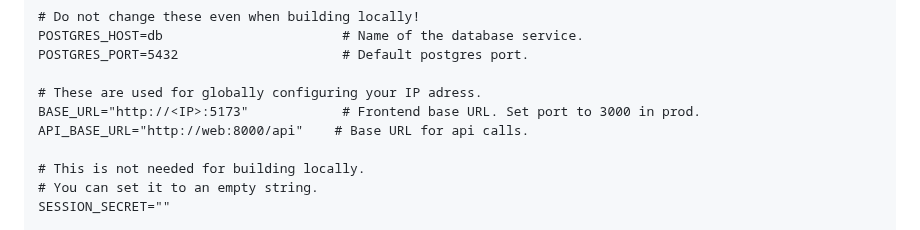
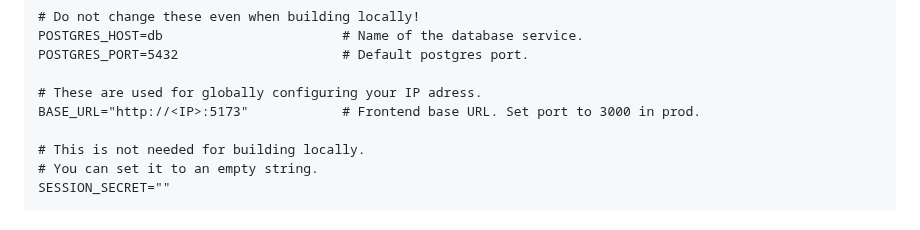
Before and after one commit to 42-student-council/website, a Markdown page: .github/docs/DOTENV.md, the part around the change. Drawn GitHub-style.

Commit message:
forgot that one

```diff
--- a/.github/docs/DOTENV.md
+++ b/.github/docs/DOTENV.md
@@ -22,7 +22,6 @@ POSTGRES_PORT=5432                     # Default postgres port.
 
 # These are used for globally configuring your IP adress.
 BASE_URL="http://<IP>:5173"            # Frontend base URL. Set port to 3000 in prod.
-API_BASE_URL="http://web:8000/api"    # Base URL for api calls.
 
 # This is not needed for building locally.
 # You can set it to an empty string.
```
